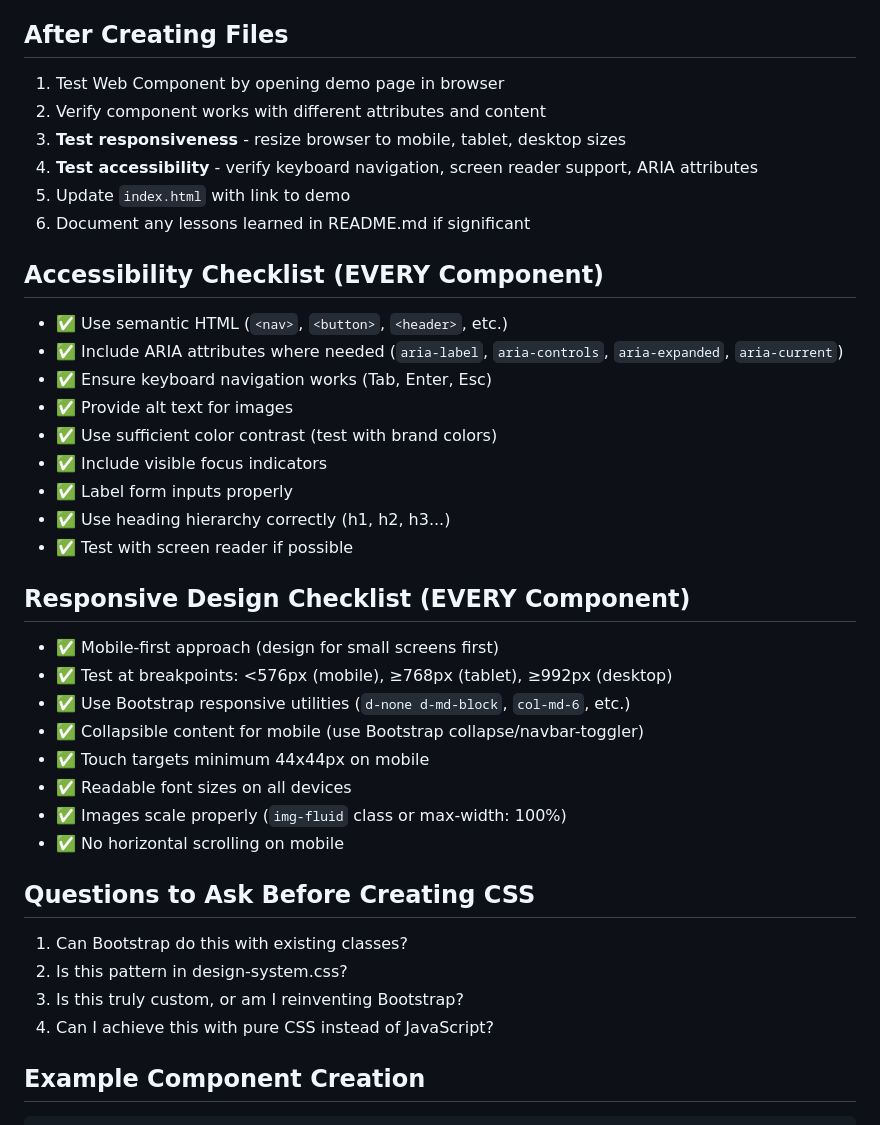
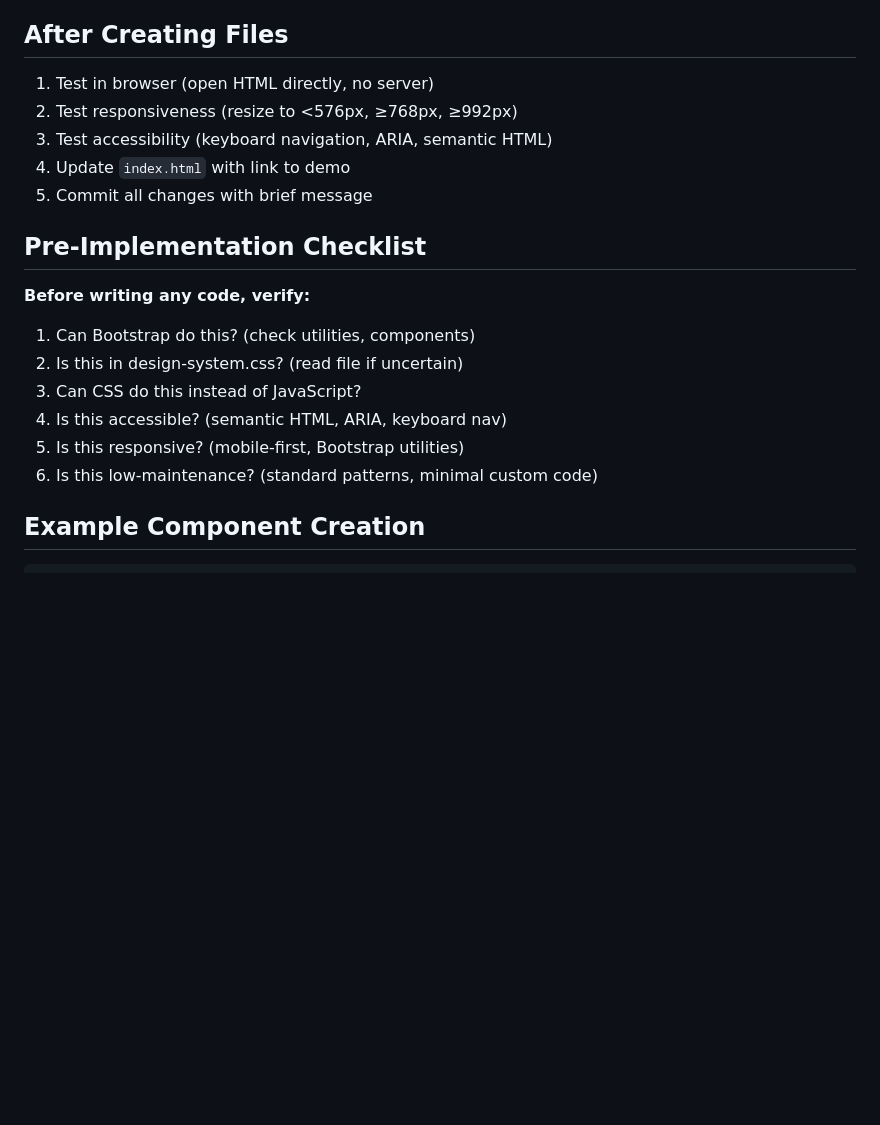
Before and after one commit to uchicago-library/brainstorm-mockups, a Markdown page: .github/instructions/mockups-project.instructions.md, the part around the change printed below. Drawn GitHub-style; blank space fills up the shorter version.

````diff
--- a/.github/instructions/mockups-project.instructions.md
+++ b/.github/instructions/mockups-project.instructions.md
@@ -226,39 +212,20 @@ customElements.define('card-component', CardComponent);
 - **Shared CSS**: `assets/css/` (don't create new files here without asking)
 
 ## After Creating Files
-1. Test Web Component by opening demo page in browser
-2. Verify component works with different attributes and content
-3. **Test responsiveness** - resize browser to mobile, tablet, desktop sizes
-4. **Test accessibility** - verify keyboard navigation, screen reader support, ARIA attributes
-5. Update `index.html` with link to demo
-6. Document any lessons learned in README.md if significant
+1. Test in browser (open HTML directly, no server)
+2. Test responsiveness (resize to <576px, ≥768px, ≥992px)
+3. Test accessibility (keyboard navigation, ARIA, semantic HTML)
+4. Update `index.html` with link to demo
+5. Commit all changes with brief message
 
-## Accessibility Checklist (EVERY Component)
-- ✅ Use semantic HTML (`<nav>`, `<button>`, `<header>`, etc.)
-- ✅ Include ARIA attributes where needed (`aria-label`, `aria-controls`, `aria-expanded`, `aria-current`)
-- ✅ Ensure keyboard navigation works (Tab, Enter, Esc)
-- ✅ Provide alt text for images
-- ✅ Use sufficient color contrast (test with brand colors)
-- ✅ Include visible focus indicators
-- ✅ Label form inputs properly
-- ✅ Use heading hierarchy correctly (h1, h2, h3...)
-- ✅ Test with screen reader if possible
-
-## Responsive Design Checklist (EVERY Component)
-- ✅ Mobile-first approach (design for small screens first)
-- ✅ Test at breakpoints: <576px (mobile), ≥768px (tablet), ≥992px (desktop)
-- ✅ Use Bootstrap responsive utilities (`d-none d-md-block`, `col-md-6`, etc.)
-- ✅ Collapsible content for mobile (use Bootstrap collapse/navbar-toggler)
-- ✅ Touch targets minimum 44x44px on mobile
-- ✅ Readable font sizes on all devices
-- ✅ Images scale properly (`img-fluid` class or max-width: 100%)
-- ✅ No horizontal scrolling on mobile
-
-## Questions to Ask Before Creating CSS
-1. Can Bootstrap do this with existing classes?
-2. Is this pattern in design-system.css?
-3. Is this truly custom, or am I reinventing Bootstrap?
-4. Can I achieve this with pure CSS instead of JavaScript?
+## Pre-Implementation Checklist
+**Before writing any code, verify:**
+1. Can Bootstrap do this? (check utilities, components)
+2. Is this in design-system.css? (read file if uncertain)
+3. Can CSS do this instead of JavaScript?
+4. Is this accessible? (semantic HTML, ARIA, keyboard nav)
+5. Is this responsive? (mobile-first, Bootstrap utilities)
+6. Is this low-maintenance? (standard patterns, minimal custom code)
 
 ## Example Component Creation
 ```powershell
````
Also changed, not shown: other parts of .github/instructions/mockups-project.instructions.md (+73 -66 lines).
